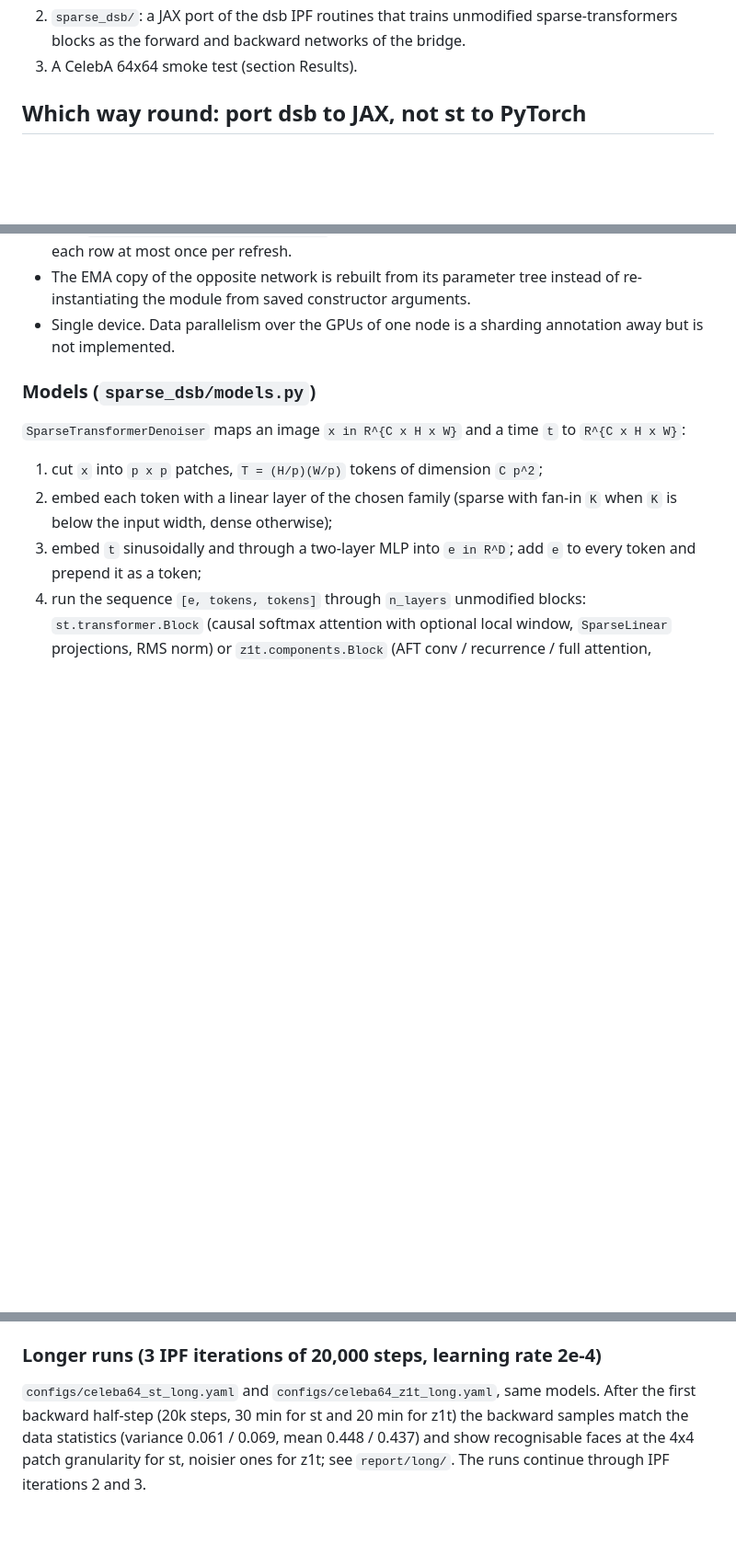
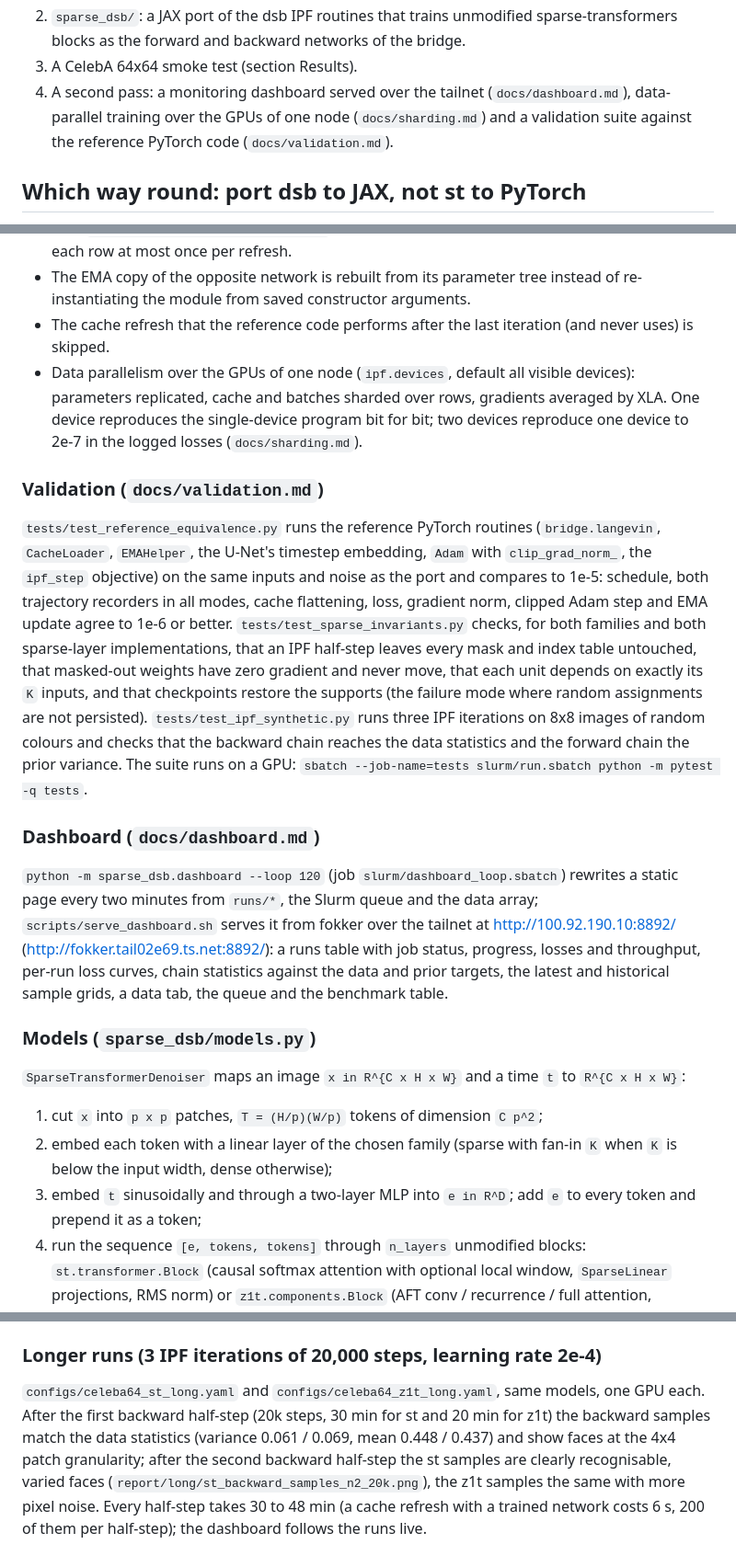
Before and after one commit to conancarrow-ai/SchrodingerDistillation, a Markdown page: README.md, 3 parts joined by grey strips. Shown at 92% size. Rendered like a GitHub page; blank space fills up the shorter version.

Commit message:
README: second pass (dashboard, sharding, validation) and long-run results
Co-Authored-By: Claude Fable 5.1 <noreply@anthropic.com>

```diff
--- a/README.md
+++ b/README.md
@@ -21,6 +21,10 @@ Deliverables:
 2. `sparse_dsb/`: a JAX port of the dsb IPF routines that trains unmodified
    sparse-transformers blocks as the forward and backward networks of the bridge.
 3. A CelebA 64x64 smoke test (section Results).
+4. A second pass: a monitoring dashboard served over the tailnet
+   (`docs/dashboard.md`), data-parallel training over the GPUs of one node
+   (`docs/sharding.md`) and a validation suite against the reference PyTorch
+   code (`docs/validation.md`).
 
 ## Which way round: port dsb to JAX, not st to PyTorch
 
@@ -83,8 +87,40 @@ Differences:
   refresh.
 - The EMA copy of the opposite network is rebuilt from its parameter tree instead
   of re-instantiating the module from saved constructor arguments.
-- Single device. Data parallelism over the GPUs of one node is a sharding
-  annotation away but is not implemented.
+- The cache refresh that the reference code performs after the last iteration
+  (and never uses) is skipped.
+- Data parallelism over the GPUs of one node (`ipf.devices`, default all visible
+  devices): parameters replicated, cache and batches sharded over rows,
+  gradients averaged by XLA. One device reproduces the single-device program bit
+  for bit; two devices reproduce one device to 2e-7 in the logged losses
+  (`docs/sharding.md`).
+
+### Validation (`docs/validation.md`)
+
+`tests/test_reference_equivalence.py` runs the reference PyTorch routines
+(`bridge.langevin`, `CacheLoader`, `EMAHelper`, the U-Net's timestep embedding,
+`Adam` with `clip_grad_norm_`, the `ipf_step` objective) on the same inputs and
+noise as the port and compares to 1e-5: schedule, both trajectory recorders in
+all modes, cache flattening, loss, gradient norm, clipped Adam step and EMA
+update agree to 1e-6 or better. `tests/test_sparse_invariants.py` checks, for
+both families and both sparse-layer implementations, that an IPF half-step
+leaves every mask and index table untouched, that masked-out weights have zero
+gradient and never move, that each unit depends on exactly its `K` inputs, and
+that checkpoints restore the supports (the failure mode where random
+assignments are not persisted). `tests/test_ipf_synthetic.py` runs three IPF
+iterations on 8x8 images of random colours and checks that the backward chain
+reaches the data statistics and the forward chain the prior variance. The
+suite runs on a GPU: `sbatch --job-name=tests slurm/run.sbatch python -m pytest -q tests`.
+
+### Dashboard (`docs/dashboard.md`)
+
+`python -m sparse_dsb.dashboard --loop 120` (job `slurm/dashboard_loop.sbatch`)
+rewrites a static page every two minutes from `runs/*`, the Slurm queue and the
+data array; `scripts/serve_dashboard.sh` serves it from fokker over the
+tailnet at http://100.92.190.10:8892/ (http://fokker.tail02e69.ts.net:8892/):
+a runs table with job status, progress, losses and throughput, per-run loss
+curves, chain statistics against the data and prior targets, the latest and
+historical sample grids, a data tab, the queue and the benchmark table.
 
 ### Models (`sparse_dsb/models.py`)
 
@@ -197,8 +235,11 @@ faces. Loss curves: `report/smoke/*_loss.png`; per-half-step tables:
 ### Longer runs (3 IPF iterations of 20,000 steps, learning rate 2e-4)
 
 `configs/celeba64_st_long.yaml` and `configs/celeba64_z1t_long.yaml`, same
-models. After the first backward half-step (20k steps, 30 min for st and 20 min
-for z1t) the backward samples match the data statistics (variance 0.061 / 0.069,
-mean 0.448 / 0.437) and show recognisable faces at the 4x4 patch granularity for
-st, noisier ones for z1t; see `report/long/`. The runs continue through IPF
-iterations 2 and 3.
+models, one GPU each. After the first backward half-step (20k steps, 30 min for
+st and 20 min for z1t) the backward samples match the data statistics
+(variance 0.061 / 0.069, mean 0.448 / 0.437) and show faces at the 4x4 patch
+granularity; after the second backward half-step the st samples are clearly
+recognisable, varied faces (`report/long/st_backward_samples_n2_20k.png`), the
+z1t samples the same with more pixel noise. Every half-step takes 30 to 48 min
+(a cache refresh with a trained network costs 6 s, 200 of them per half-step);
+the dashboard follows the runs live.
```
Also changed, not shown: other parts of README.md (+4 -2 lines).
